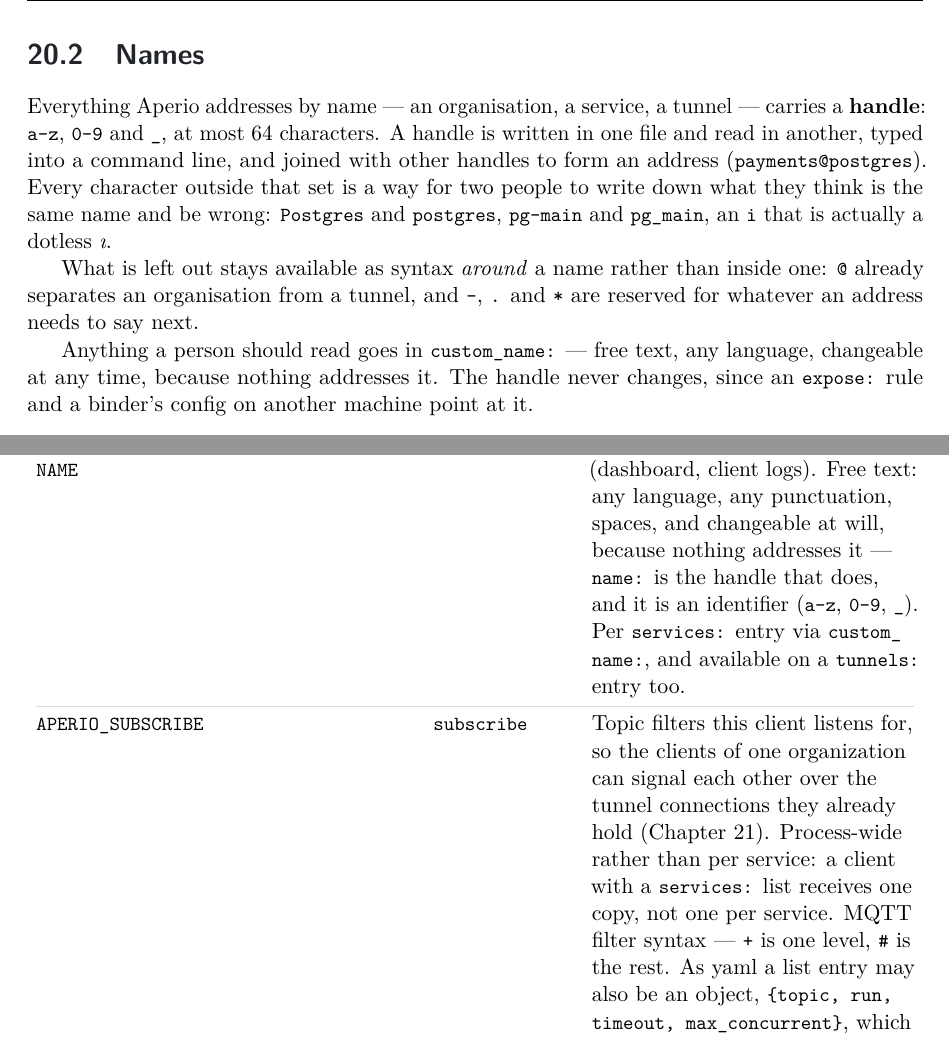
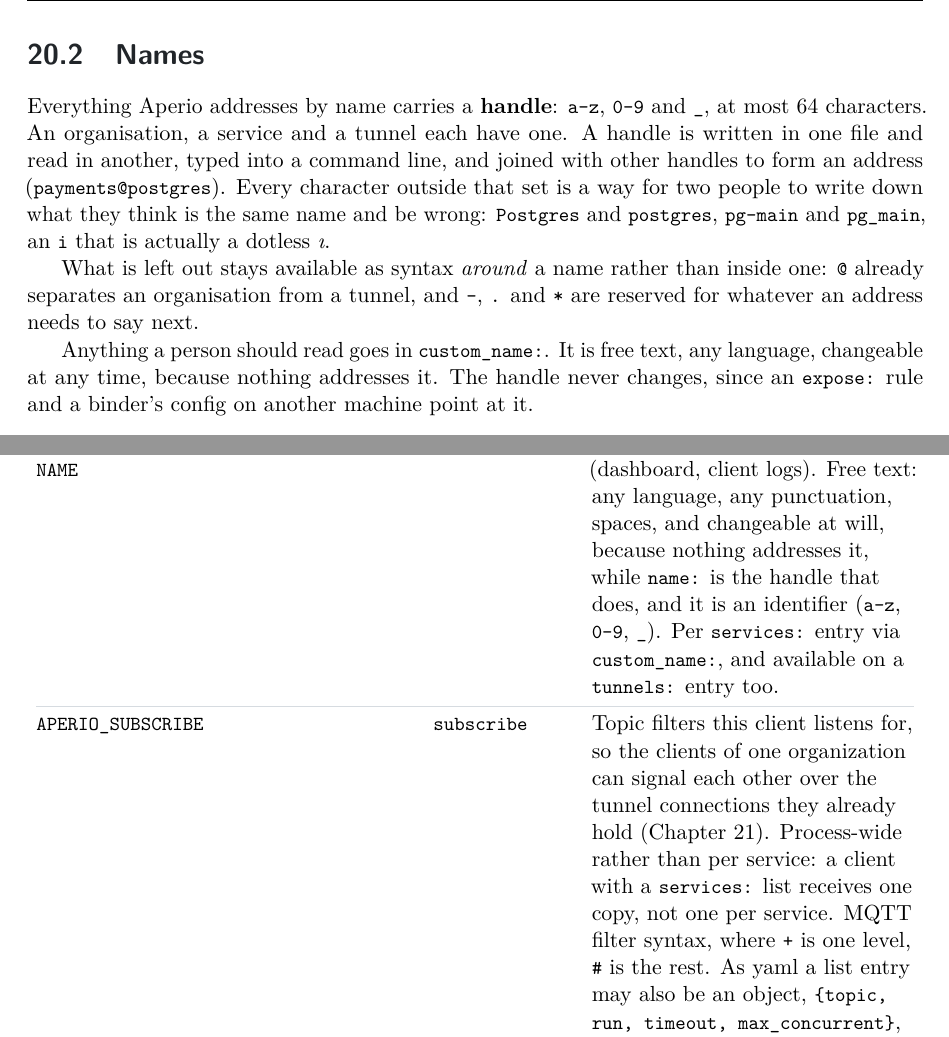
Before and after one commit to co3moz/aperio, a LaTeX book (docs/book/aperio.tex): two parts of pages 72 and 106 of 116, joined at a grey line, cut so that both start at the same text. Compiled offline with pdfLaTeX.

Commit message:
docs(book): the dash a grep does not see is still on the page
Rule 20 bans the em dash, and a search for the character came up clean
on this file. LaTeX spells the dash `---`, three hyphens the typesetter
joins into one, and the ligature is deliberately left on: the comment
above the line-breaking rules keeps the dash out of the character class
precisely so `--` and `---` keep working. The source therefore satisfied
every check while the printed guide carried em dashes in seven places,
the three code-card titles in "What to expose", the parenthetical in
"Names", and three sentences in the reference tables.

Each is a comma, or two sentences where a comma could not carry the
parenthetical. Verified against the rendered output rather than the
source: the book compiles with the same nine box warnings as before,
identical in kind and magnitude, so nothing was traded for the fix.

```diff
--- a/docs/book/aperio.tex
+++ b/docs/book/aperio.tex
@@ -2828,10 +2828,11 @@ against an actively hostile server.
 
 \section{Names}
 
-Everything Aperio addresses by name --- an organisation, a service, a tunnel
---- carries a \textbf{handle}: \code{a-z}, \code{0-9} and \code{\_}, at most
-64 characters. A handle is written in one file and read in another, typed into
-a command line, and joined with other handles to form an address
+Everything Aperio addresses by name carries a \textbf{handle}: \code{a-z},
+\code{0-9} and \code{\_}, at most 64 characters. An organisation, a service
+and a tunnel each have one. A handle is written in one file and read in
+another, typed into a command line, and joined with other handles to form an
+address
 (\code{payments@postgres}). Every character outside that set is a way for two
 people to write down what they think is the same name and be wrong:
 \code{Postgres} and \code{postgres}, \code{pg-main} and \code{pg\_main}, an
@@ -2844,8 +2845,8 @@ inside one: \code{@} already separates an organisation from a tunnel, and
 \code{-}, \code{.} and \code{*} are reserved for whatever an address needs to
 say next.
 
-Anything a person should read goes in \code{custom\_name:} --- free text, any
-language, changeable at any time, because nothing addresses it. The handle
+Anything a person should read goes in \code{custom\_name:}. It is free text,
+any language, changeable at any time, because nothing addresses it. The handle
 never changes, since an \code{expose:} rule and a binder's config on another
 machine point at it.
 
@@ -3690,9 +3691,9 @@ settings are required: the token, the server URL, and the target.
 \rowsep
 \code{APERIO\_MAX\_MESSAGE\_SIZE} &  & \code{max\_message\_size} & Max size of one tunnel message accepted from the server (memory protection). \\
 \rowsep
-\code{APERIO\_CUSTOM\_NAME} &  & \code{custom\_name} & What to call this service on screen (dashboard, client logs). Free text: any language, any punctuation, spaces, and changeable at will, because nothing addresses it --- \code{name:} is the handle that does, and it is an identifier (\code{a-z}, \code{0-9}, \code{\_}). Per \code{services:} entry via \code{custom\_name:}, and available on a \code{tunnels:} entry too. \\
-\rowsep
-\code{APERIO\_SUBSCRIBE} &  & \code{subscribe} & Topic filters this client listens for, so the clients of one organization can signal each other over the tunnel connections they already hold (Chapter~\ref{ch:messaging}). Process-wide rather than per service: a client with a \code{services:} list receives one copy, not one per service. MQTT filter syntax --- \code{+} is one level, \code{\#} is the rest. As yaml a list entry may also be an object, \code{\{topic, run, timeout, max\_concurrent\}}, which runs a command when a message arrives; \code{run:} is deliberately file-only, since what may execute on a machine belongs in a file an operator wrote. The token must carry the topics, or the subscription is refused with its reason. \\
+\code{APERIO\_CUSTOM\_NAME} &  & \code{custom\_name} & What to call this service on screen (dashboard, client logs). Free text: any language, any punctuation, spaces, and changeable at will, because nothing addresses it, while \code{name:} is the handle that does, and it is an identifier (\code{a-z}, \code{0-9}, \code{\_}). Per \code{services:} entry via \code{custom\_name:}, and available on a \code{tunnels:} entry too. \\
+\rowsep
+\code{APERIO\_SUBSCRIBE} &  & \code{subscribe} & Topic filters this client listens for, so the clients of one organization can signal each other over the tunnel connections they already hold (Chapter~\ref{ch:messaging}). Process-wide rather than per service: a client with a \code{services:} list receives one copy, not one per service. MQTT filter syntax, where \code{+} is one level, \code{\#} is the rest. As yaml a list entry may also be an object, \code{\{topic, run, timeout, max\_concurrent\}}, which runs a command when a message arrives; \code{run:} is deliberately file-only, since what may execute on a machine belongs in a file an operator wrote. The token must carry the topics, or the subscription is refused with its reason. \\
 \rowsep
 \code{APERIO\_MESSAGES\_LISTEN} &  & \code{messages\_listen} & Address of the local HTTP face for messages, e.g. \code{127.0.0.1:1888}. \code{GET /subscribe?topic=<filter>} streams matching messages as server-sent events, \code{POST /publish?topic=<topic>} sends the body. No dependency and no codec, so \code{curl -N} is a working subscriber; a filter attached this way does not have to be in the config file, and is given back when the subscriber leaves. Loopback by default and with no authentication of its own: binding it elsewhere lets anything that can reach it publish as this client, and is warned about. \\
 \rowsep
```
Also changed, not shown: CHANGELOG.md, docs/book/aperio.tex (6 more changed lines).
